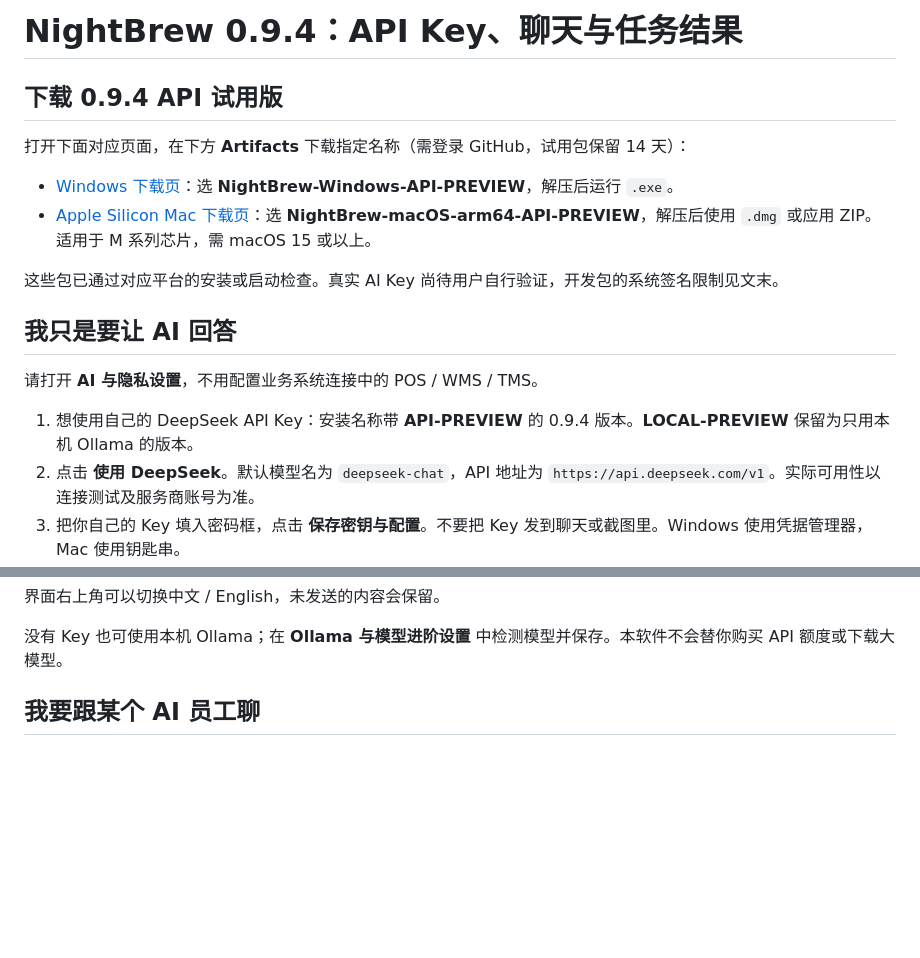
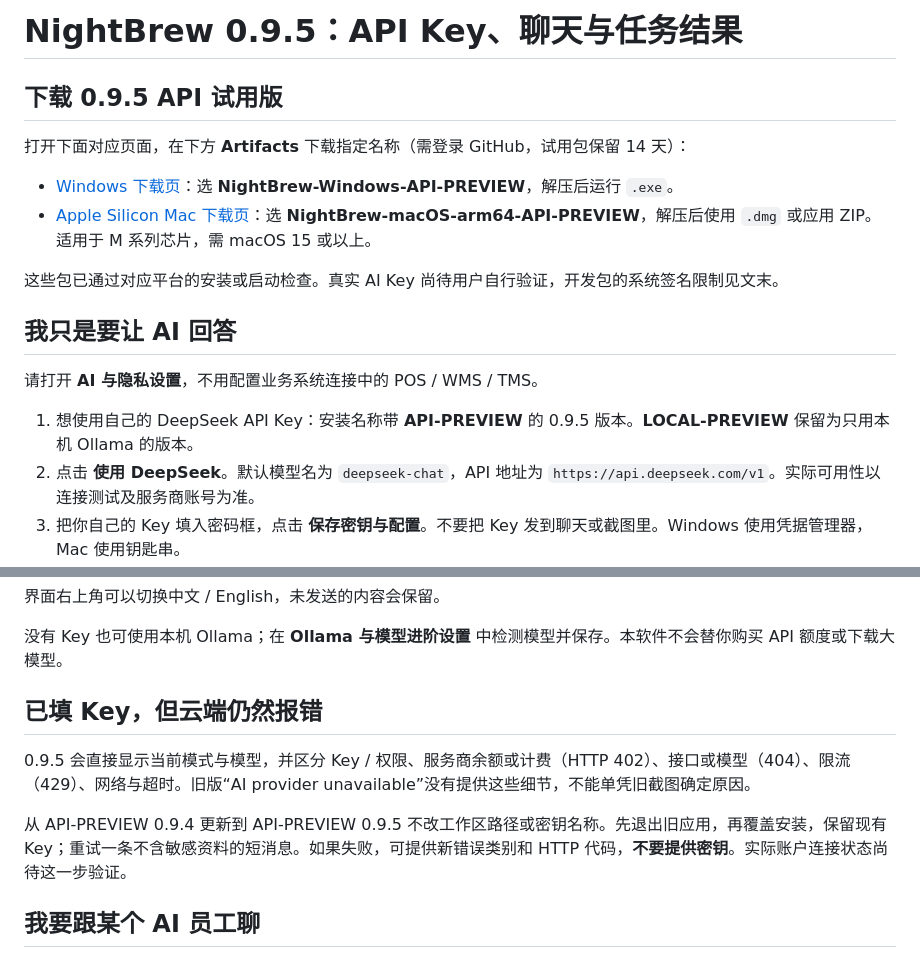
Before and after one commit to profunction/sme, a Markdown page: docs/QUICK_START_ZH.md, 2 parts joined by grey strips. GitHub-like rendering; blank space fills up the shorter version.

```diff
--- a/docs/QUICK_START_ZH.md
+++ b/docs/QUICK_START_ZH.md
@@ -1,6 +1,6 @@
-# NightBrew 0.9.4：API Key、聊天与任务结果
+# NightBrew 0.9.5：API Key、聊天与任务结果
 
-## 下载 0.9.4 API 试用版
+## 下载 0.9.5 API 试用版
 
 打开下面对应页面，在下方 **Artifacts** 下载指定名称（需登录 GitHub，试用包保留 14 天）：
 
@@ -13,7 +13,7 @@
 
 请打开 **AI 与隐私设置**，不用配置业务系统连接中的 POS / WMS / TMS。
 
-1. 想使用自己的 DeepSeek API Key：安装名称带 **API-PREVIEW** 的 0.9.4 版本。**LOCAL-PREVIEW** 保留为只用本机 Ollama 的版本。
+1. 想使用自己的 DeepSeek API Key：安装名称带 **API-PREVIEW** 的 0.9.5 版本。**LOCAL-PREVIEW** 保留为只用本机 Ollama 的版本。
 2. 点击 **使用 DeepSeek**。默认模型名为 `deepseek-chat`，API 地址为 `https://api.deepseek.com/v1`。实际可用性以连接测试及服务商账号为准。
 3. 把你自己的 Key 填入密码框，点击 **保存密钥与配置**。不要把 Key 发到聊天或截图里。Windows 使用凭据管理器，Mac 使用钥匙串。
 4. 核对服务地址，勾选允许连接测试，点击 **测试 AI 连接**。这是模型列表检查，不会生成回答；通过也不代表账户有余额。
@@ -27,6 +27,12 @@
 界面右上角可以切换中文 / English，未发送的内容会保留。
 
 没有 Key 也可使用本机 Ollama；在 **Ollama 与模型进阶设置** 中检测模型并保存。本软件不会替你购买 API 额度或下载大模型。
+
+## 已填 Key，但云端仍然报错
+
+0.9.5 会直接显示当前模式与模型，并区分 Key / 权限、服务商余额或计费（HTTP 402）、接口或模型（404）、限流（429）、网络与超时。旧版“AI provider unavailable”没有提供这些细节，不能单凭旧截图确定原因。
+
+从 API-PREVIEW 0.9.4 更新到 API-PREVIEW 0.9.5 不改工作区路径或密钥名称。先退出旧应用，再覆盖安装，保留现有 Key；重试一条不含敏感资料的短消息。如果失败，可提供新错误类别和 HTTP 代码，**不要提供密钥**。实际账户连接状态尚待这一步验证。
 
 ## 我要跟某个 AI 员工聊
 
```
Also changed, not shown: other parts of docs/QUICK_START_ZH.md (+2 -2 lines), docs/CHAT_ERRORS_0.9.5.md (+10 -0 lines).
